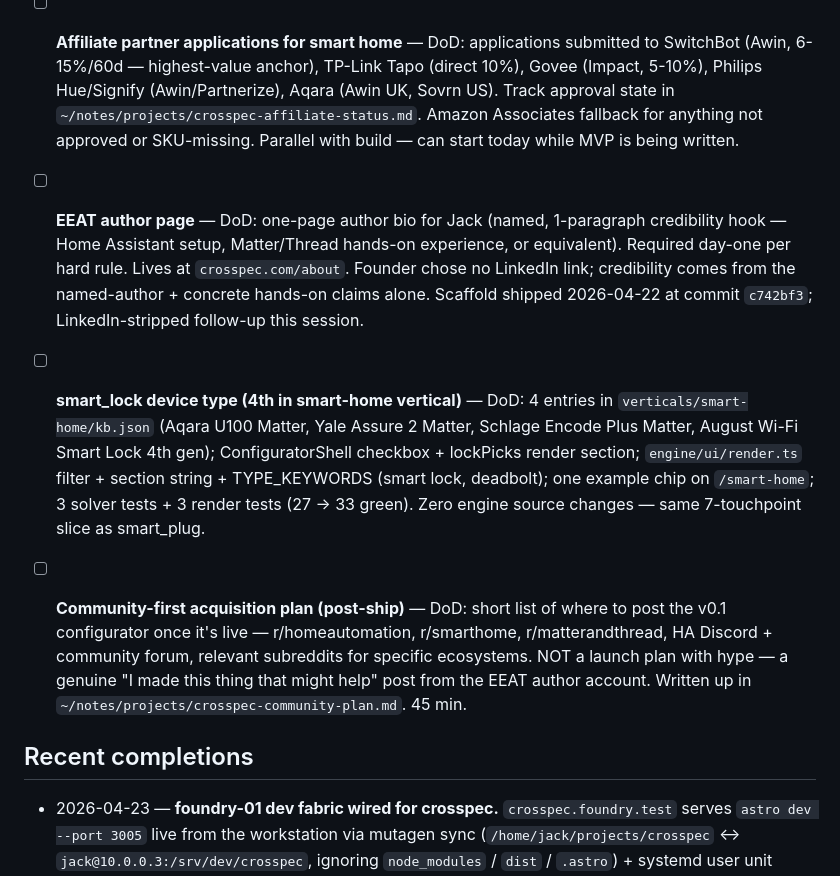
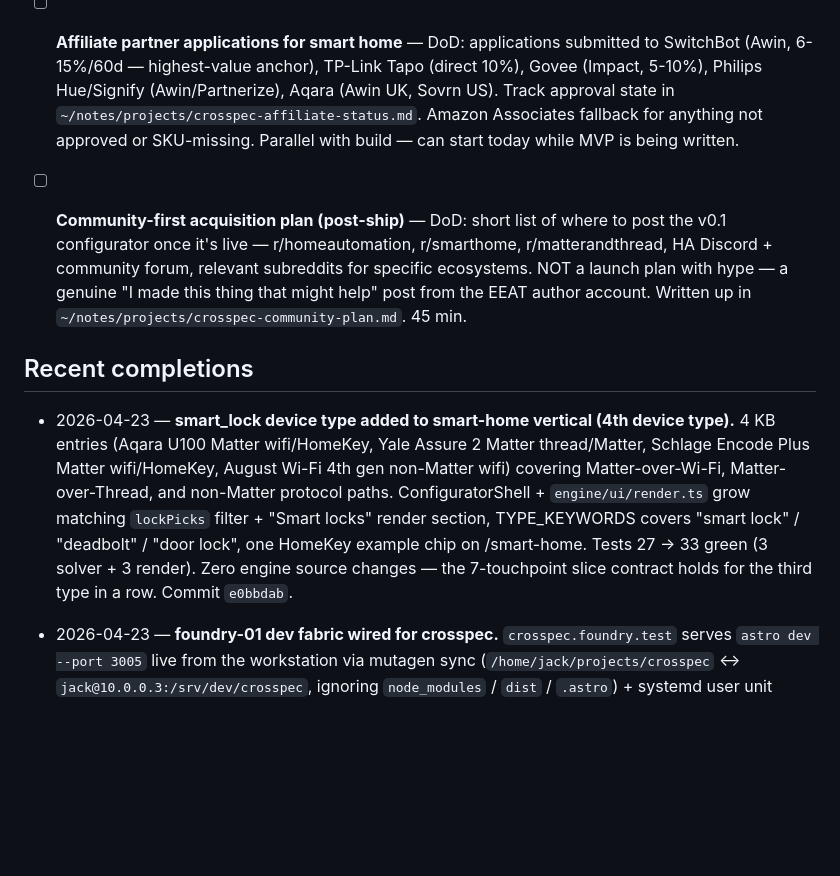
Before and after one commit to superninjv/crosspec, a Markdown page: plan.md, the part around the change. GitHub-like rendering; blank space fills up the shorter version.

Commit message:
docs: mark smart_lock ship + clean out completed EEAT todo in plan.md
Co-Authored-By: Claude Opus 4.7 (1M context) <noreply@anthropic.com>

```diff
--- a/plan.md
+++ b/plan.md
@@ -17,14 +17,11 @@ No branches in use yet — directory is fresh. Adopt `develop` → `main` patter
 
 - [ ] **Affiliate partner applications for smart home** — DoD: applications submitted to SwitchBot (Awin, 6-15%/60d — highest-value anchor), TP-Link Tapo (direct 10%), Govee (Impact, 5-10%), Philips Hue/Signify (Awin/Partnerize), Aqara (Awin UK, Sovrn US). Track approval state in `~/notes/projects/crosspec-affiliate-status.md`. Amazon Associates fallback for anything not approved or SKU-missing. Parallel with build — can start today while MVP is being written.
 
-- [ ] **EEAT author page** — DoD: one-page author bio for Jack (named, 1-paragraph credibility hook — Home Assistant setup, Matter/Thread hands-on experience, or equivalent). Required day-one per hard rule. Lives at `crosspec.com/about`. Founder chose no LinkedIn link; credibility comes from the named-author + concrete hands-on claims alone. Scaffold shipped 2026-04-22 at commit `c742bf3`; LinkedIn-stripped follow-up this session.
-
-
-- [ ] **smart_lock device type (4th in smart-home vertical)** — DoD: 4 entries in `verticals/smart-home/kb.json` (Aqara U100 Matter, Yale Assure 2 Matter, Schlage Encode Plus Matter, August Wi-Fi Smart Lock 4th gen); ConfiguratorShell checkbox + lockPicks render section; `engine/ui/render.ts` filter + section string + TYPE_KEYWORDS (smart lock, deadbolt); one example chip on `/smart-home`; 3 solver tests + 3 render tests (27 → 33 green). Zero engine source changes — same 7-touchpoint slice as smart_plug.
-
 - [ ] **Community-first acquisition plan (post-ship)** — DoD: short list of where to post the v0.1 configurator once it's live — r/homeautomation, r/smarthome, r/matterandthread, HA Discord + community forum, relevant subreddits for specific ecosystems. NOT a launch plan with hype — a genuine "I made this thing that might help" post from the EEAT author account. Written up in `~/notes/projects/crosspec-community-plan.md`. 45 min.
 
 ## Recent completions
+
+- 2026-04-23 — **smart_lock device type added to smart-home vertical (4th device type).** 4 KB entries (Aqara U100 Matter wifi/HomeKey, Yale Assure 2 Matter thread/Matter, Schlage Encode Plus Matter wifi/HomeKey, August Wi-Fi 4th gen non-Matter wifi) covering Matter-over-Wi-Fi, Matter-over-Thread, and non-Matter protocol paths. ConfiguratorShell + `engine/ui/render.ts` grow matching `lockPicks` filter + "Smart locks" render section, TYPE_KEYWORDS covers "smart lock" / "deadbolt" / "door lock", one HomeKey example chip on /smart-home. Tests 27 → 33 green (3 solver + 3 render). Zero engine source changes — the 7-touchpoint slice contract holds for the third type in a row. Commit `e0bbdab`.
 
 - 2026-04-23 — **foundry-01 dev fabric wired for crosspec.** `crosspec.foundry.test` serves `astro dev --port 3005` live from the workstation via mutagen sync (`/home/jack/projects/crosspec` ↔ `jack@10.0.0.3:/srv/dev/crosspec`, ignoring `node_modules` / `dist` / `.astro`) + systemd user unit `crosspec-dev.service` + Caddy site block reverse-proxying `localhost:3005`. Local edits hot-reload on foundry. `astro.config.mjs` now lists `crosspec.foundry.test` in `vite.server.allowedHosts` — Vite's default host check rejects non-localhost proxied hostnames with 403.
 
```
